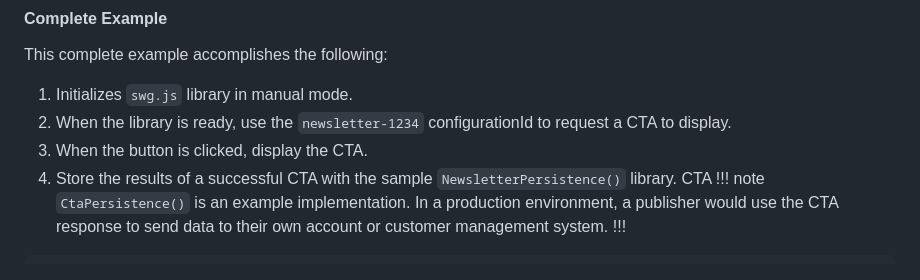
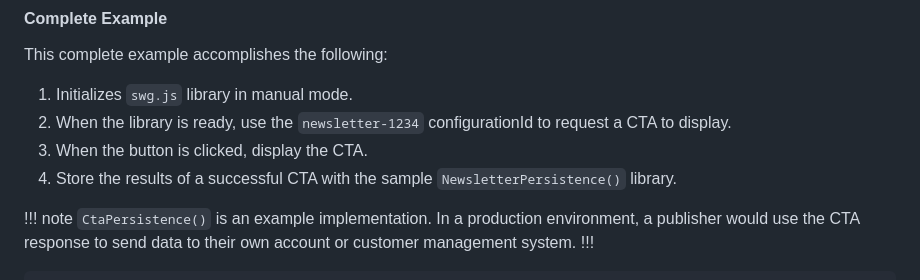
Before and after one commit to reader-revenue/reader-revenue-demo, a Markdown page: app/content/newsletter-manual.md, the part around the change. Drawn GitHub-style.

```diff
--- a/app/content/newsletter-manual.md
+++ b/app/content/newsletter-manual.md
@@ -244,7 +244,7 @@ This complete example accomplishes the following:
 2. When the library is ready, use the `newsletter-1234` configurationId to request a CTA to display.
 3. When the button is clicked, display the CTA.
 4. Store the results of a successful CTA with the sample `NewsletterPersistence()` library.
-CTA
+
 !!! note `CtaPersistence()` is an example implementation.
 In a production environment, a publisher would use the CTA response to send data to their own
 account or customer management system.
```
